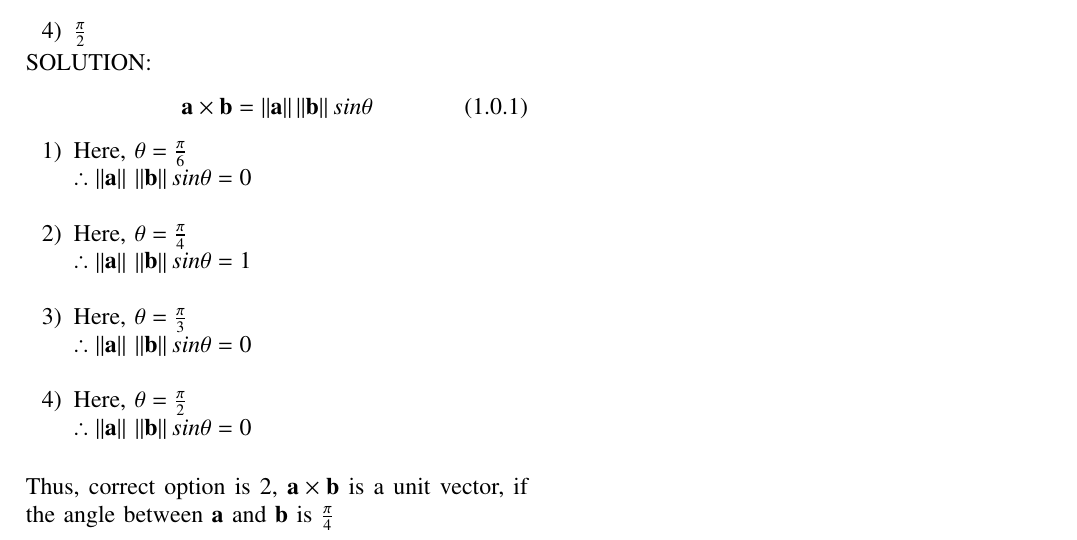
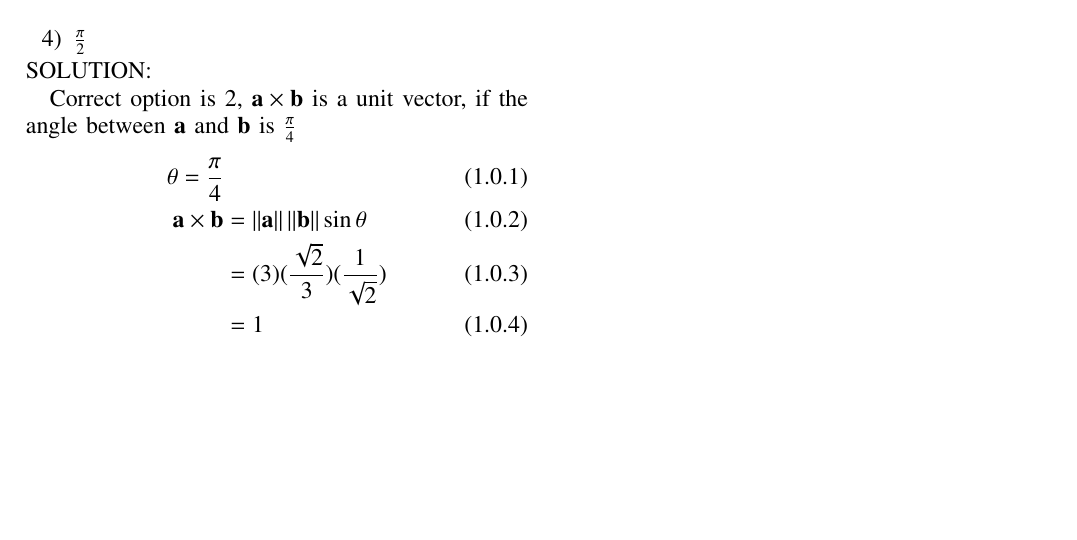
Before and after one commit to ShristySharma/ML_Assignments, a LaTeX paper (12.10.4.11/12.10.4.11.tex): part of the page, cut so that both start at the same text, the shorter picture padded with empty space. Compiled offline with pdfLaTeX.

Commit message:
Add files via upload

```diff
--- a/12.10.4.11/12.10.4.11.tex
+++ b/12.10.4.11/12.10.4.11.tex
@@ -207,18 +207,11 @@ columns=fullflexible
 \item $\frac{\pi}{2}$
 \end{enumerate}
 SOLUTION:
-\begin{equation}
- \vec{a} \times \vec{b} = \norm {\vec{a}} \norm {\vec{b}} sin \theta
- \end{equation}
-\begin{enumerate}
-\item Here, $\theta = \frac{\pi}{6}$ \\
-$\therefore\norm {\vec{a}}$ $\norm {\vec{b}} sin \theta = 0$\\
-\item Here, $\theta = \frac{\pi}{4}$\\
-$\therefore\norm {\vec{a}}$ $\norm {\vec{b}} sin \theta = 1$\\
-\item Here, $\theta = \frac{\pi}{3}$\\
-$\therefore\norm {\vec{a}}$ $\norm {\vec{b}} sin \theta = 0$\\
-\item Here, $\theta = \frac{\pi}{2}$\\
-$\therefore\norm {\vec{a}}$ $\norm {\vec{b}} sin \theta = 0$\\
-\end{enumerate}
-Thus, correct option is 2, $\vec{a} \times \vec{b} $ is a unit vector, if the angle between $\vec{a} \ \text{and}\ \vec{b} $ is $\frac{\pi}{4}$
+
+Correct option is 2, $\vec{a} \times \vec{b} $ is a unit vector, if the angle between $\vec{a} \ \text{and}\ \vec{b} $ is $\frac{\pi}{4}$
+\begin{align}
+\theta = \frac{\pi}{4} \\
+\vec{a} \times \vec{b} &= \norm{\vec{a}} \norm{\vec{b}} \sin \theta \\
+ &= (3)(\frac{\sqrt{2}}{3})(\frac{1}{\sqrt{2}})\\ &=1
+ \end{align}
 \end{document}
```
Also changed, not shown: 12.10.4.11/12.10.4.11.pdf.
